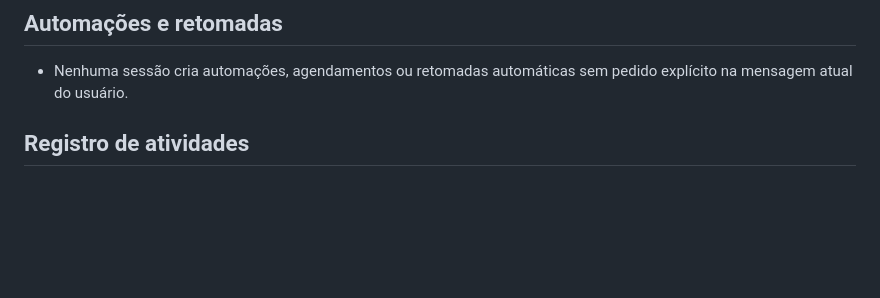
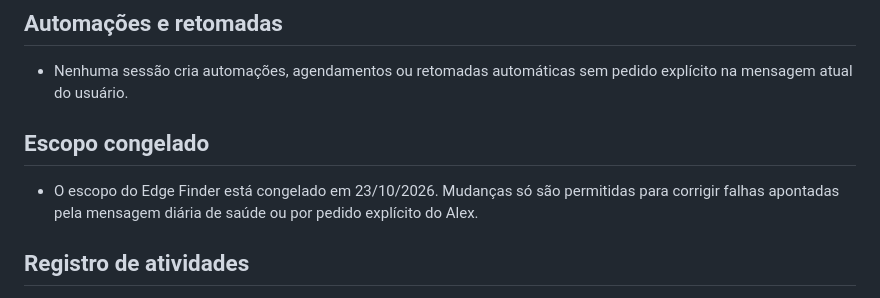
Before and after one commit to ubereats-oss/edge-finder, a Markdown page: AGENTS.md, the part around the change. Drawn GitHub-style; blank space fills up the shorter version.

```diff
--- a/AGENTS.md
+++ b/AGENTS.md
@@ -18,6 +18,9 @@
 
 ## Automações e retomadas
 - Nenhuma sessão cria automações, agendamentos ou retomadas automáticas sem pedido explícito na mensagem atual do usuário.
+
+## Escopo congelado
+- O escopo do Edge Finder está congelado em 23/10/2026. Mudanças só são permitidas para corrigir falhas apontadas pela mensagem diária de saúde ou por pedido explícito do Alex.
 
 ## Registro de atividades
 - Toda tarefa executada neste projeto registra uma entrada em `LOG_ATIVIDADES.md` ao terminar. Cada entrada informa data, hora de início e fim, resumo do pedido, o que foi feito, arquivos alterados, commit, resultado do aceite com números e evidências, problemas e pendências. Acrescentar entradas somente ao final; nunca alterar ou apagar entradas anteriores nem registrar tokens, chaves ou senhas.
```
Also changed, not shown: LOG_ATIVIDADES.md (+2 -0 lines).
